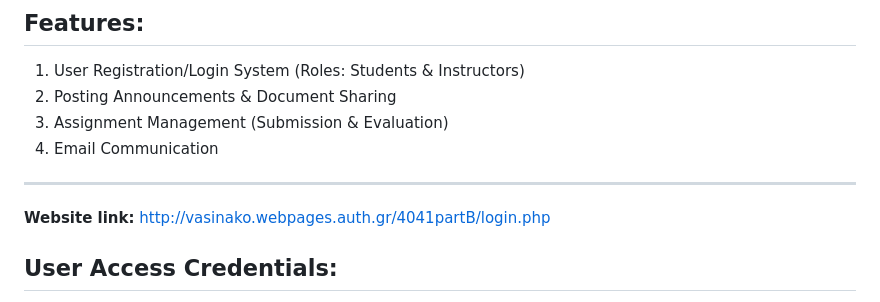
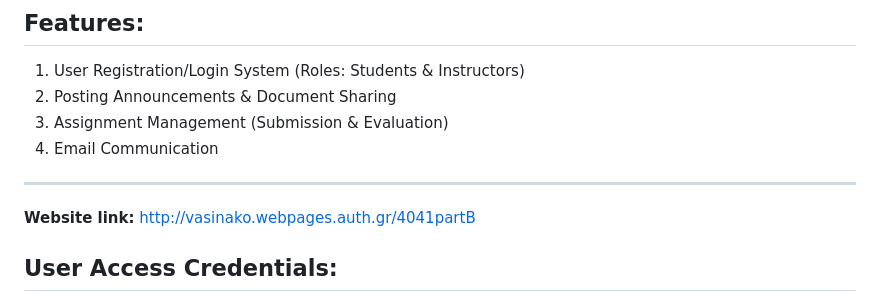
Before and after one commit to VasilisNakos/Course-Simulation, a Markdown page: README.md, the part around the change. Drawn GitHub-style.

```diff
--- a/README.md
+++ b/README.md
@@ -18,7 +18,7 @@ of a university course.
 
 ---
 
-**Website link:** [http://vasinako.webpages.auth.gr/4041partΒ/login.php](http://vasinako.webpages.auth.gr/4041partΒ/login.php)
+**Website link:** [http://vasinako.webpages.auth.gr/4041partΒ](http://vasinako.webpages.auth.gr/4041partΒ)
 
 ## User Access Credentials:
 * **Role: Student** Loginame: `petrospanopoulos@gmail.com` Password: `diadiktyo1234`
```
